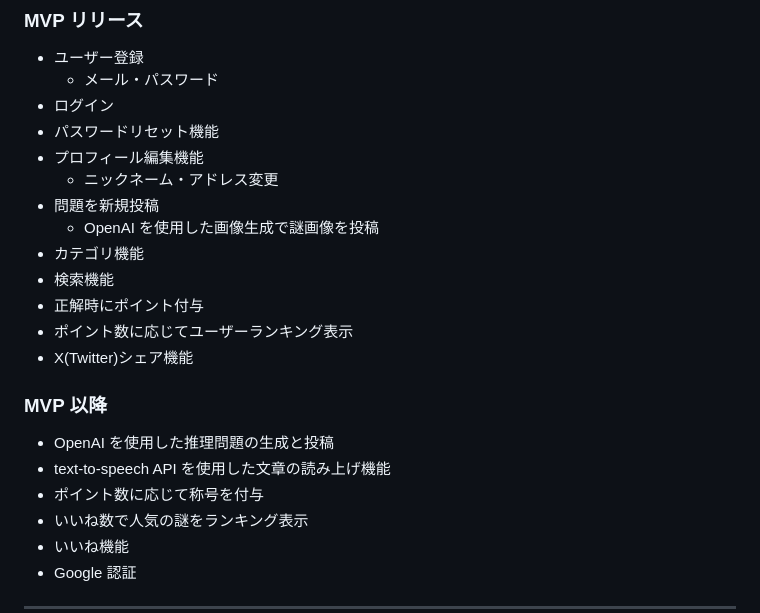
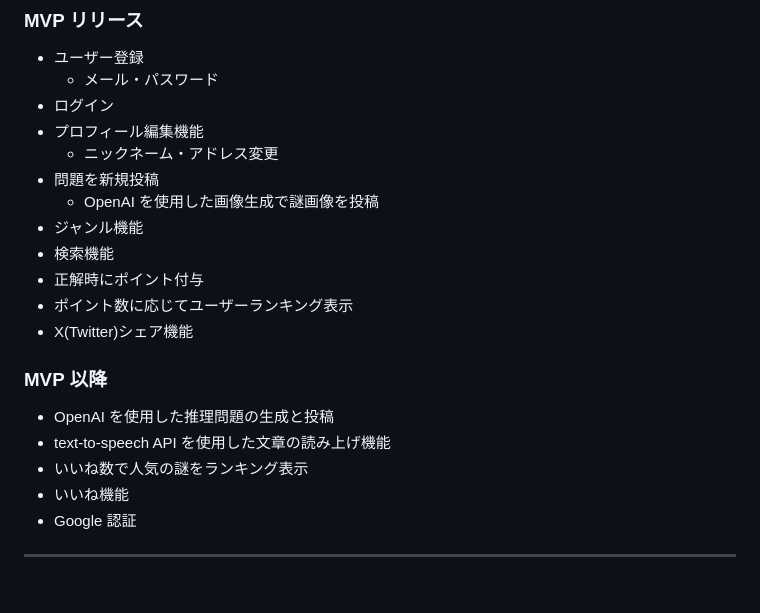
Before and after one commit to yamadahideto/EnigmaCraft, a Markdown page: README.md, the part around the change. GitHub-like rendering; blank space fills up the shorter version.

```diff
--- a/README.md
+++ b/README.md
@@ -69,12 +69,11 @@
 - ユーザー登録
   - メール・パスワード
 - ログイン
-- パスワードリセット機能
 - プロフィール編集機能
   - ニックネーム・アドレス変更
 - 問題を新規投稿
   - OpenAI を使用した画像生成で謎画像を投稿
-- カテゴリ機能
+- ジャンル機能
 - 検索機能
 - 正解時にポイント付与
 - ポイント数に応じてユーザーランキング表示
@@ -84,7 +83,6 @@
 
 - OpenAI を使用した推理問題の生成と投稿
 - text-to-speech API を使用した文章の読み上げ機能
-- ポイント数に応じて称号を付与
 - いいね数で人気の謎をランキング表示
 - いいね機能
 - Google 認証
```
